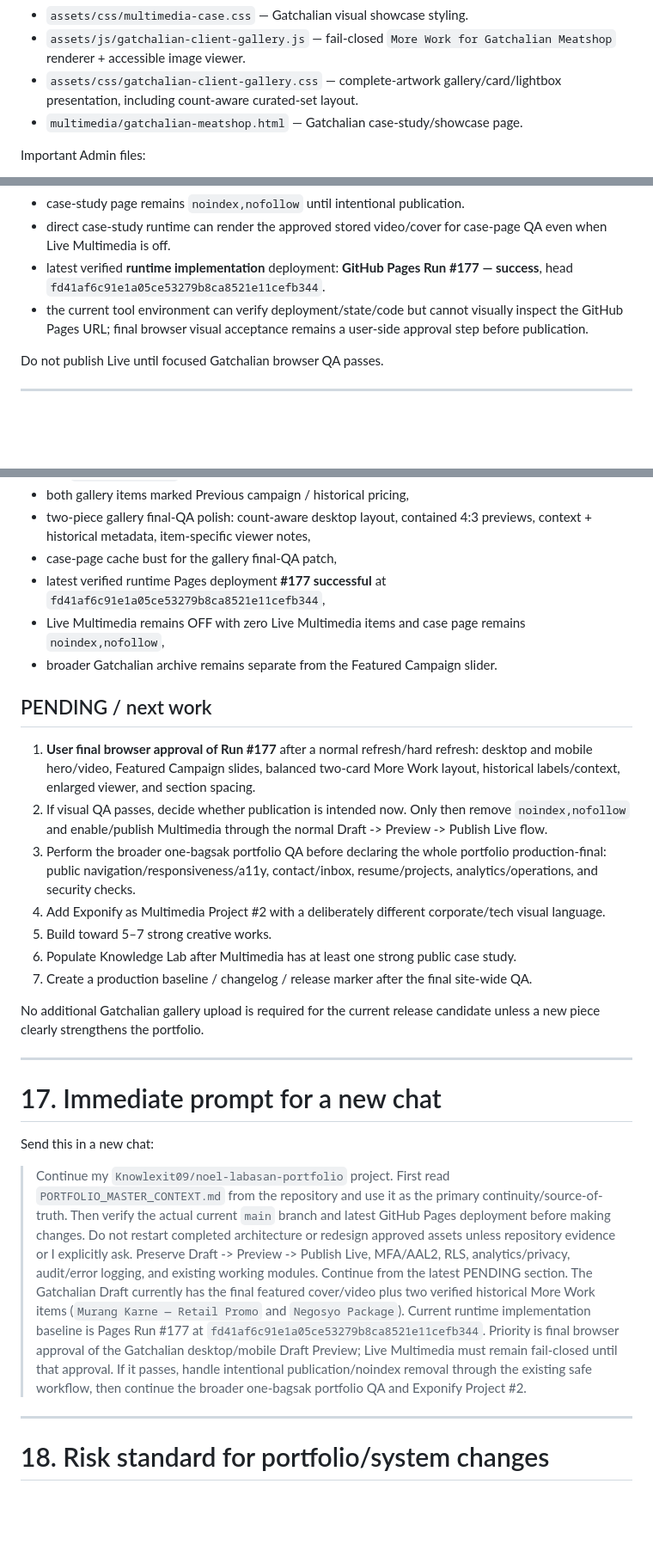
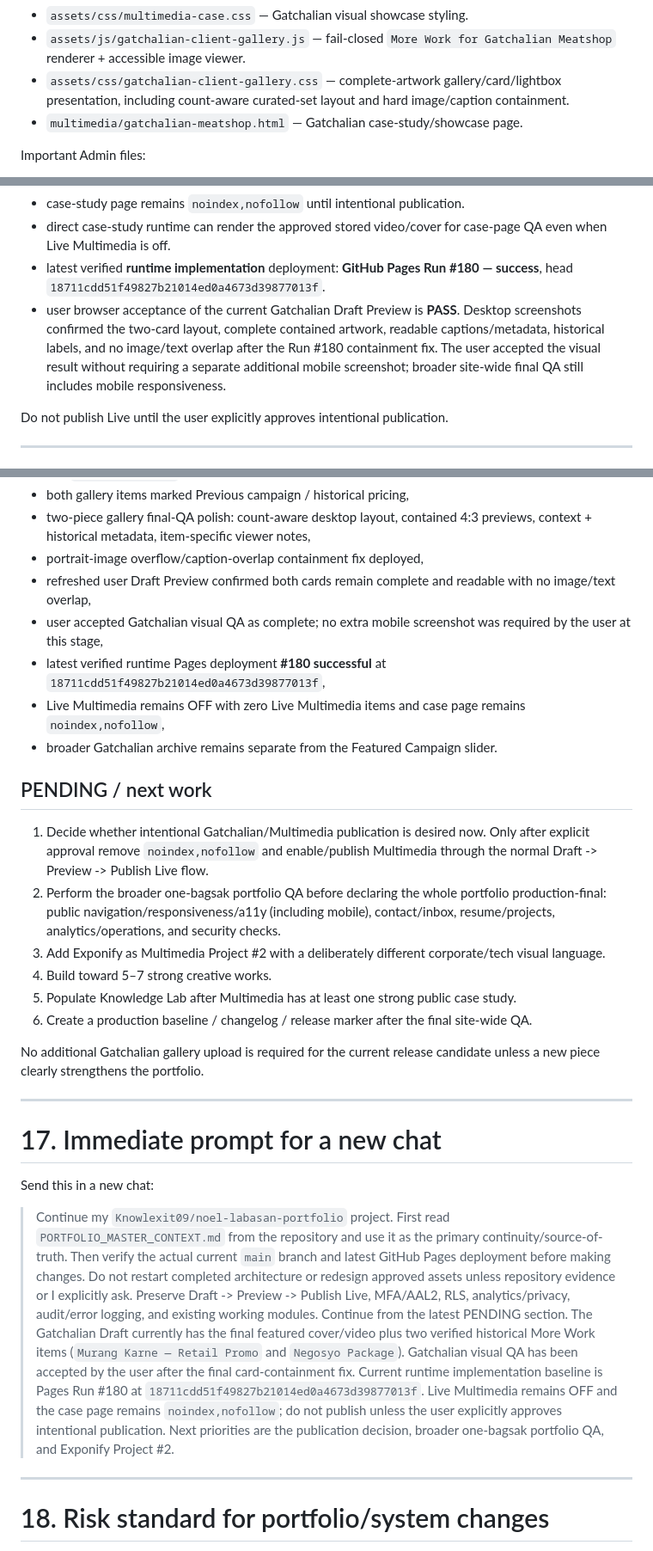
Before and after one commit to Knowlexit09/noel-labasan-portfolio, a Markdown page: PORTFOLIO_MASTER_CONTEXT.md, 3 parts joined by grey strips. Shown at 86% size. Drawn GitHub-style; blank space fills up the shorter version.

Commit message:
Record Gatchalian visual QA pass and card containment fix

```diff
--- a/PORTFOLIO_MASTER_CONTEXT.md
+++ b/PORTFOLIO_MASTER_CONTEXT.md
@@ -123,7 +123,7 @@ Important public files include:
 - `assets/js/gatchalian-case-runtime.js` — Gatchalian case-study hero media + Featured Campaign carousel runtime.
 - `assets/css/multimedia-case.css` — Gatchalian visual showcase styling.
 - `assets/js/gatchalian-client-gallery.js` — fail-closed `More Work for Gatchalian Meatshop` renderer + accessible image viewer.
-- `assets/css/gatchalian-client-gallery.css` — complete-artwork gallery/card/lightbox presentation, including count-aware curated-set layout.
+- `assets/css/gatchalian-client-gallery.css` — complete-artwork gallery/card/lightbox presentation, including count-aware curated-set layout and hard image/caption containment.
 - `multimedia/gatchalian-meatshop.html` — Gatchalian case-study/showcase page.
 
 Important Admin files:
@@ -341,10 +341,10 @@ Current portfolio state verified directly in Supabase on 2026-10-04:
 - Live Multimedia remains intentionally **OFF** with zero Live Multimedia items.
 - case-study page remains `noindex,nofollow` until intentional publication.
 - direct case-study runtime can render the approved stored video/cover for case-page QA even when Live Multimedia is off.
-- latest verified **runtime implementation** deployment: **GitHub Pages Run #177 — success**, head `fd41af6c91e1a05ce53279b8ca8521e11cefb344`.
-- the current tool environment can verify deployment/state/code but cannot visually inspect the GitHub Pages URL; final browser visual acceptance remains a user-side approval step before publication.
+- latest verified **runtime implementation** deployment: **GitHub Pages Run #180 — success**, head `18711cdd51f49827b21014ed0a4673d39877013f`.
+- user browser acceptance of the current Gatchalian Draft Preview is **PASS**. Desktop screenshots confirmed the two-card layout, complete contained artwork, readable captions/metadata, historical labels, and no image/text overlap after the Run #180 containment fix. The user accepted the visual result without requiring a separate additional mobile screenshot; broader site-wide final QA still includes mobile responsiveness.
 
-Do not publish Live until focused Gatchalian browser QA passes.
+Do not publish Live until the user explicitly approves intentional publication.
 
 ---
 
@@ -607,20 +609,21 @@ After final QA:
 - two verified Gatchalian gallery PNGs uploaded and saved to Draft: `Murang Karne — Retail Promo` and `Negosyo Package`,
 - both gallery items marked Previous campaign / historical pricing,
 - two-piece gallery final-QA polish: count-aware desktop layout, contained 4:3 previews, context + historical metadata, item-specific viewer notes,
-- case-page cache bust for the gallery final-QA patch,
-- latest verified runtime Pages deployment **#177 successful** at `fd41af6c91e1a05ce53279b8ca8521e11cefb344`,
+- portrait-image overflow/caption-overlap containment fix deployed,
+- refreshed user Draft Preview confirmed both cards remain complete and readable with no image/text overlap,
+- user accepted Gatchalian visual QA as complete; no extra mobile screenshot was required by the user at this stage,
+- latest verified runtime Pages deployment **#180 successful** at `18711cdd51f49827b21014ed0a4673d39877013f`,
 - Live Multimedia remains OFF with zero Live Multimedia items and case page remains `noindex,nofollow`,
 - broader Gatchalian archive remains separate from the Featured Campaign slider.
 
 ## PENDING / next work
 
-1. **User final browser approval of Run #177** after a normal refresh/hard refresh: desktop and mobile hero/video, Featured Campaign slides, balanced two-card More Work layout, historical labels/context, enlarged viewer, and section spacing.
-2. If visual QA passes, decide whether publication is intended now. Only then remove `noindex,nofollow` and enable/publish Multimedia through the normal Draft -> Preview -> Publish Live flow.
-3. Perform the broader one-bagsak portfolio QA before declaring the whole portfolio production-final: public navigation/responsiveness/a11y, contact/inbox, resume/projects, analytics/operations, and security checks.
-4. Add Exponify as Multimedia Project #2 with a deliberately different corporate/tech visual language.
-5. Build toward 5–7 strong creative works.
-6. Populate Knowledge Lab after Multimedia has at least one strong public case study.
-7. Create a production baseline / changelog / release marker after the final site-wide QA.
+1. Decide whether intentional Gatchalian/Multimedia publication is desired now. Only after explicit approval remove `noindex,nofollow` and enable/publish Multimedia through the normal Draft -> Preview -> Publish Live flow.
+2. Perform the broader one-bagsak portfolio QA before declaring the whole portfolio production-final: public navigation/responsiveness/a11y (including mobile), contact/inbox, resume/projects, analytics/operations, and security checks.
+3. Add Exponify as Multimedia Project #2 with a deliberately different corporate/tech visual language.
+4. Build toward 5–7 strong creative works.
+5. Populate Knowledge Lab after Multimedia has at least one strong public case study.
+6. Create a production baseline / changelog / release marker after the final site-wide QA.
 
 No additional Gatchalian gallery upload is required for the current release candidate unless a new piece clearly strengthens the portfolio.
 
@@ -630,7 +633,7 @@ No additional Gatchalian gallery upload is required for the current release cand
 
 Send this in a new chat:
 
-> Continue my `Knowlexit09/noel-labasan-portfolio` project. First read `PORTFOLIO_MASTER_CONTEXT.md` from the repository and use it as the primary continuity/source-of-truth. Then verify the actual current `main` branch and latest GitHub Pages deployment before making changes. Do not restart completed architecture or redesign approved assets unless repository evidence or I explicitly ask. Preserve Draft -> Preview -> Publish Live, MFA/AAL2, RLS, analytics/privacy, audit/error logging, and existing working modules. Continue from the latest PENDING section. The Gatchalian Draft currently has the final featured cover/video plus two verified historical More Work items (`Murang Karne — Retail Promo` and `Negosyo Package`). Current runtime implementation baseline is Pages Run #177 at `fd41af6c91e1a05ce53279b8ca8521e11cefb344`. Priority is final browser approval of the Gatchalian desktop/mobile Draft Preview; Live Multimedia must remain fail-closed until that approval. If it passes, handle intentional publication/noindex removal through the existing safe workflow, then continue the broader one-bagsak portfolio QA and Exponify Project #2.
+> Continue my `Knowlexit09/noel-labasan-portfolio` project. First read `PORTFOLIO_MASTER_CONTEXT.md` from the repository and use it as the primary continuity/source-of-truth. Then verify the actual current `main` branch and latest GitHub Pages deployment before making changes. Do not restart completed architecture or redesign approved assets unless repository evidence or I explicitly ask. Preserve Draft -> Preview -> Publish Live, MFA/AAL2, RLS, analytics/privacy, audit/error logging, and existing working modules. Continue from the latest PENDING section. The Gatchalian Draft currently has the final featured cover/video plus two verified historical More Work items (`Murang Karne — Retail Promo` and `Negosyo Package`). Gatchalian visual QA has been accepted by the user after the final card-containment fix. Current runtime implementation baseline is Pages Run #180 at `18711cdd51f49827b21014ed0a4673d39877013f`. Live Multimedia remains OFF and the case page remains `noindex,nofollow`; do not publish unless the user explicitly approves intentional publication. Next priorities are the publication decision, broader one-bagsak portfolio QA, and Exponify Project #2.
 
 ---
 
```
Also changed, not shown: other parts of PORTFOLIO_MASTER_CONTEXT.md (+9 -7 lines).
